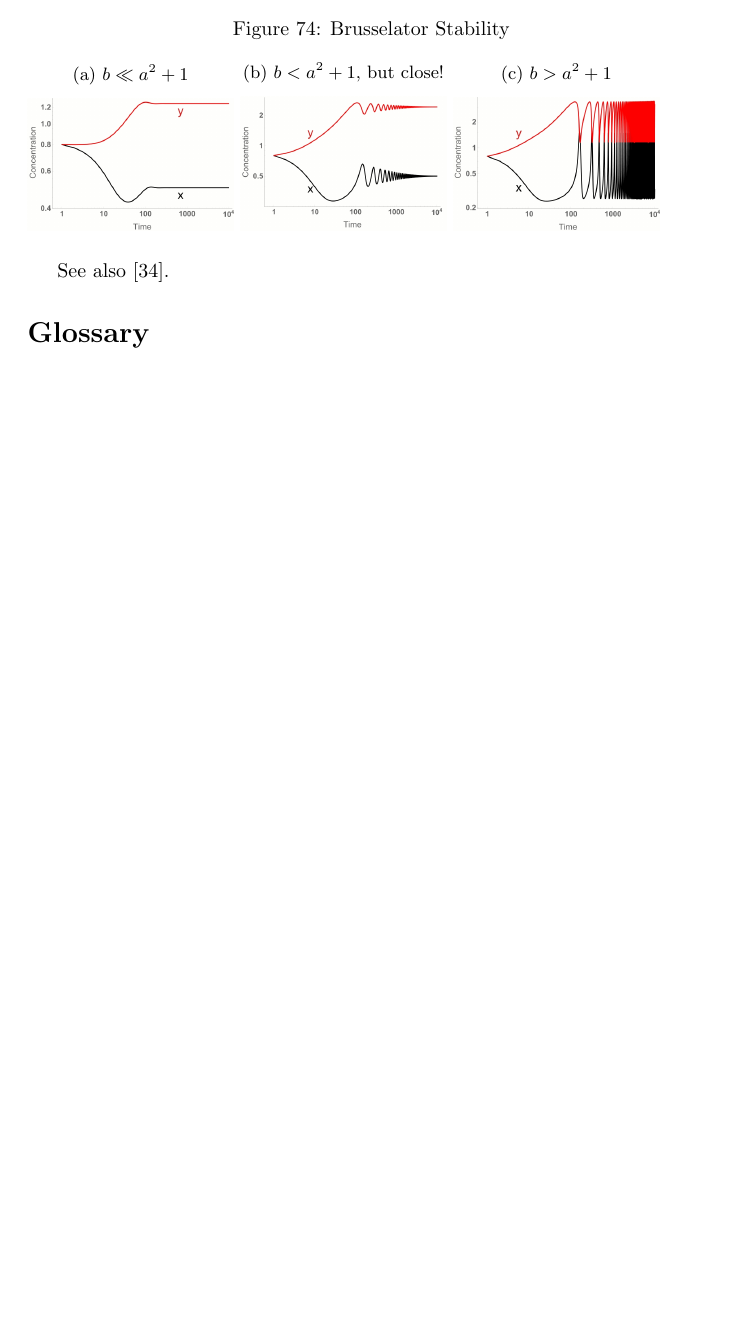
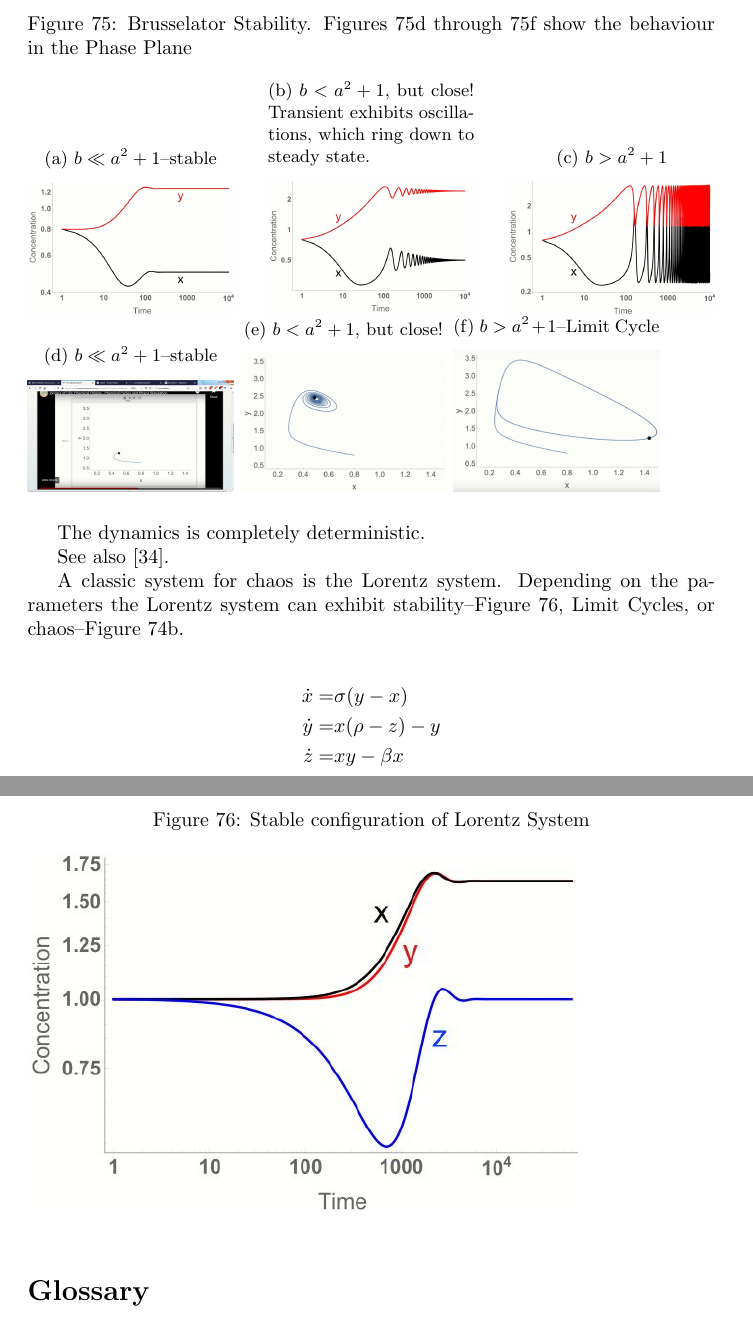
Before and after one commit to weka511/complexity, a LaTeX paper (origins/origins2.tex): part of page 50 of 54 before the commit and two parts of pages 51 and 52 of 56 after it, the two joined at a grey line, cut at the place of the change, the shorter picture padded with empty space. Compiled offline with pdfLaTeX.

Commit message:
End of weeks 2

```diff
--- a/origins/origins2.tex
+++ b/origins/origins2.tex
@@ -1428,16 +1442,16 @@ y^* =& \frac{b}{a}
 Steady state is unstable for $b>a^2+1$.
 
 \begin{figure}[H]
-	\caption{Brusselator Stability}\label{fig:BrusselatorStability}
+	\caption[Brusselator Stability and Phase Plane]{Brusselator Stability. Figures \ref{fig:BrusselatorPhase1} through \ref{fig:BrusselatorPhase3} show the behaviour in the Phase Plane}\label{fig:BrusselatorStability}
 
 	\begin{subfigure}[b]{0.3\textwidth}
 		\centering
-		\caption{ $b\ll a^2+1$}\label{fig:BrusselatorSteadyState1}
+		\caption{ $b\ll a^2+1$--stable}\label{fig:BrusselatorSteadyState1}
 		\includegraphics[width=\textwidth]{BrusselatorSteadyState1}
 	\end{subfigure}
 	\begin{subfigure}[b]{0.3\textwidth}
 		\centering
-		\caption{$b<a^2+1$, but close!}\label{fig:BrusselatorSteadyState2}
+		\caption{$b<a^2+1$, but close! Transient exhibits oscillations, which ring down to steady state.}\label{fig:BrusselatorSteadyState2}
 		\includegraphics[width=\textwidth]{BrusselatorSteadyState2}
 	\end{subfigure}
 	\begin{subfigure}[b]{0.3\textwidth}
@@ -1445,16 +1459,42 @@ Steady state is unstable for $b>a^2+1$.
 		\caption{$b>a^2+1$}\label{fig:BrusselatorChaos}
 		\includegraphics[width=\textwidth]{BrusselatorChaos}
 	\end{subfigure}
+	\begin{subfigure}[b]{0.3\textwidth}
+		\centering
+		\caption{ $b\ll a^2+1$--stable}\label{fig:BrusselatorPhase1}
+		\includegraphics[width=\textwidth]{BrusselatorPhase1}
+	\end{subfigure}
+	\begin{subfigure}[b]{0.3\textwidth}
+		\centering
+		\caption{$b<a^2+1$, but close!}\label{fig:BrusselatorPhase2}
+		\includegraphics[width=\textwidth]{BrusselatorPhase2}
+	\end{subfigure}
+	\begin{subfigure}[b]{0.3\textwidth}
+		\centering
+		\caption{$b>a^2+1$--Limit Cycle}\label{fig:BrusselatorPhase3}
+		\includegraphics[width=\textwidth]{BrusselatorPhase3}
+	\end{subfigure}
+\end{figure}
 
-
-\end{figure}
+The dynamics is completely deterministic.
 
 See also \cite{ault2003dynamics}.
 
+A classic system for chaos is the Lorentz system. Depending on the parameters the Lorentz system can exhibit stability--Figure \ref{fig:Lorentz}, Limit Cycles, or chaos--Figure \ref{fig:ChaoticDynamics}.
 
+\begin{align*}
+	\dot{x} =& \sigma (y-x)\\
+	\dot{y} =& x(\rho-z)-y\\
+	\dot{z} =& xy-\beta x
+\end{align*}
+
+\begin{figure}[H]
+	\caption{Stable configuration of Lorentz System}\label{fig:Lorentz}
+	\includegraphics[width=0.8\textwidth]{Lorentz}
+\end{figure}
 % end of text
 
-% glossary : may need command makeglossaries.exe origins1
+% glossary : may need command makeglossaries.exe origins2
 \printglossaries
 
 % bibliography goes here
```
Also changed, not shown: origins/figs/BrusselatorPhase1.jpg (added), origins/figs/BrusselatorPhase2.jpg (added), origins/figs/BrusselatorPhase3.jpg (added), origins/figs/ChaoticDynamics.jpg (added), origins/figs/LimitCycle.jpg (added), origins/figs/Lorentz.jpg (added), origins/origins2.tex (28 more changed lines). Lines whose indentation alone changed are shown as unchanged.
